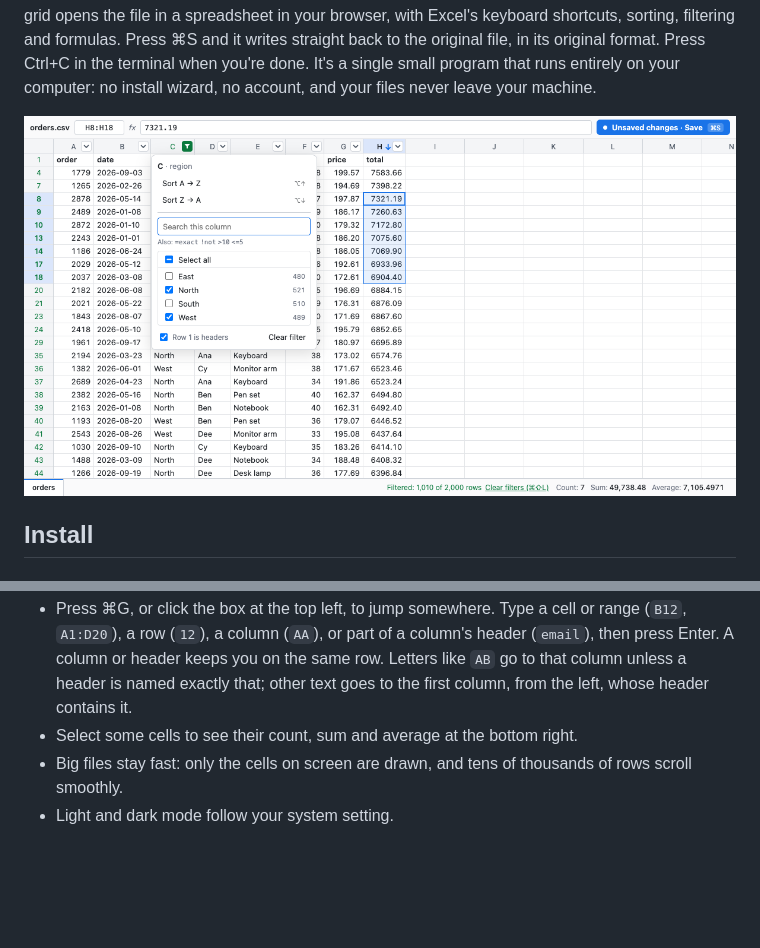
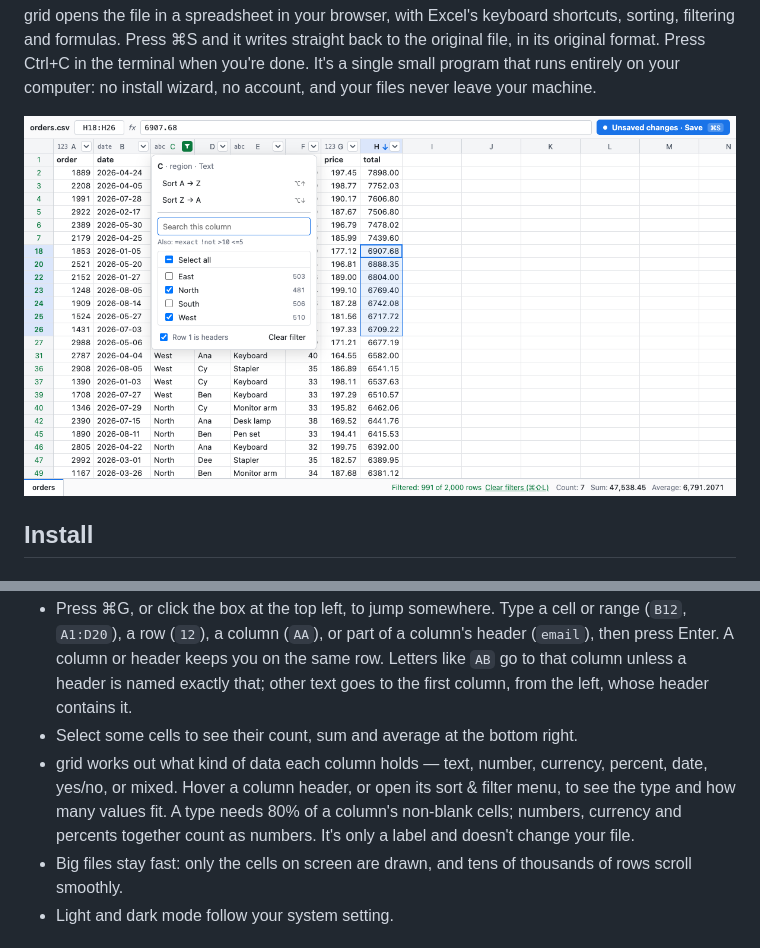
Before and after one commit to g-leatherwood/grid, a Markdown page: README.md, 2 parts joined by grey strips. Rendered like a GitHub page; pictures changed too: docs/screenshot.png; blank space fills up the shorter version.

```diff
--- a/README.md
+++ b/README.md
@@ -142,6 +142,7 @@ Filters on several columns combine. Filtered columns and their row numbers turn
 - Drag the edge of a column header to resize the column. Double-click the edge to fit it to its contents.
 - Press ⌘G, or click the box at the top left, to jump somewhere. Type a cell or range (`B12`, `A1:D20`), a row (`12`), a column (`AA`), or part of a column's header (`email`), then press Enter. A column or header keeps you on the same row. Letters like `AB` go to that column unless a header is named exactly that; other text goes to the first column, from the left, whose header contains it.
 - Select some cells to see their count, sum and average at the bottom right.
+- grid works out what kind of data each column holds — text, number, currency, percent, date, yes/no, or mixed. Hover a column header, or open its sort & filter menu, to see the type and how many values fit. A type needs 80% of a column's non-blank cells; numbers, currency and percents together count as numbers. It's only a label and doesn't change your file.
 - Big files stay fast: only the cells on screen are drawn, and tens of thousands of rows scroll smoothly.
 - Light and dark mode follow your system setting.
 
```
Also changed, not shown: 2 other files.
